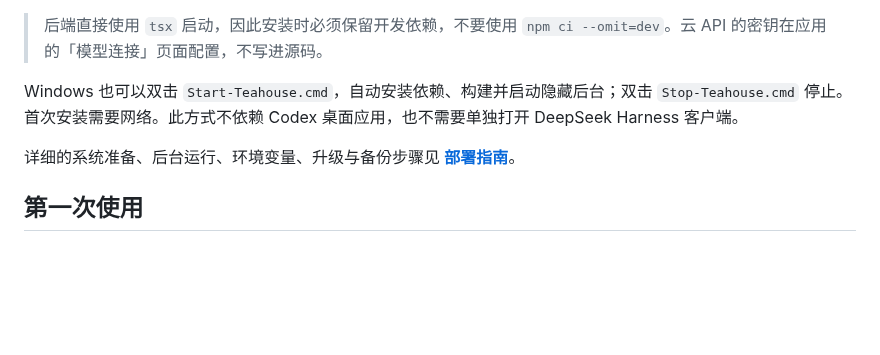
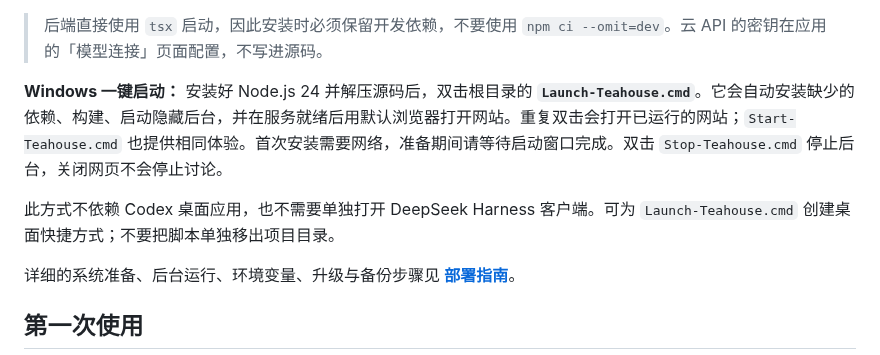
Before and after one commit to plutoCC/chat-teahouse, a Markdown page: README.md, the part around one of its changes. Drawn GitHub-style; blank space fills up the shorter version.

```diff
--- a/README.md
+++ b/README.md
@@ -38,7 +50,9 @@ npm start
 
 > 后端直接使用 `tsx` 启动，因此安装时必须保留开发依赖，不要使用 `npm ci --omit=dev`。云 API 的密钥在应用的「模型连接」页面配置，不写进源码。
 
-Windows 也可以双击 `Start-Teahouse.cmd`，自动安装依赖、构建并启动隐藏后台；双击 `Stop-Teahouse.cmd` 停止。首次安装需要网络。此方式不依赖 Codex 桌面应用，也不需要单独打开 DeepSeek Harness 客户端。
+**Windows 一键启动：** 安装好 Node.js 24 并解压源码后，双击根目录的 **`Launch-Teahouse.cmd`**。它会自动安装缺少的依赖、构建、启动隐藏后台，并在服务就绪后用默认浏览器打开网站。重复双击会打开已运行的网站；`Start-Teahouse.cmd` 也提供相同体验。首次安装需要网络，准备期间请等待启动窗口完成。双击 `Stop-Teahouse.cmd` 停止后台，关闭网页不会停止讨论。
+
+此方式不依赖 Codex 桌面应用，也不需要单独打开 DeepSeek Harness 客户端。可为 `Launch-Teahouse.cmd` 创建桌面快捷方式；不要把脚本单独移出项目目录。
 
 详细的系统准备、后台运行、环境变量、升级与备份步骤见 **[部署指南](docs/DEPLOYMENT.md)**。
 
```
Also changed, not shown: other parts of README.md (+12 -0 lines), CHANGELOG.md (+6 -0 lines), docs/DEPLOYMENT.md (+5 -3 lines), docs/images/demo-mentions.png (added), docs/images/demo.png (added), 6 other files.
